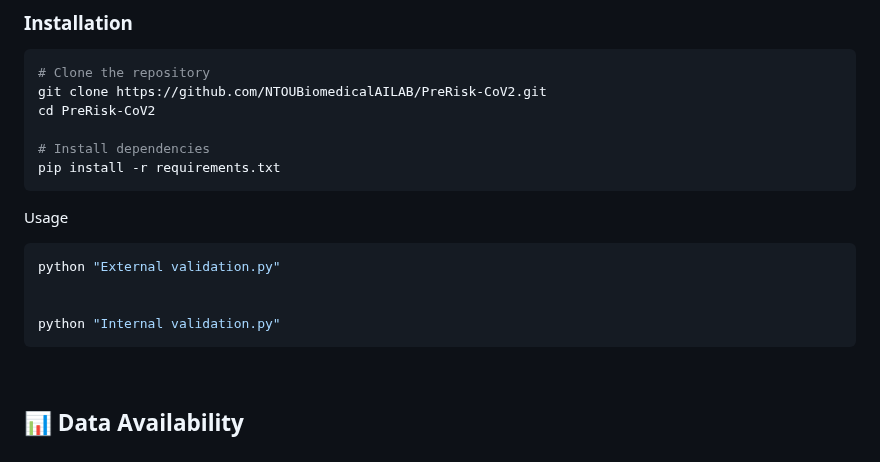
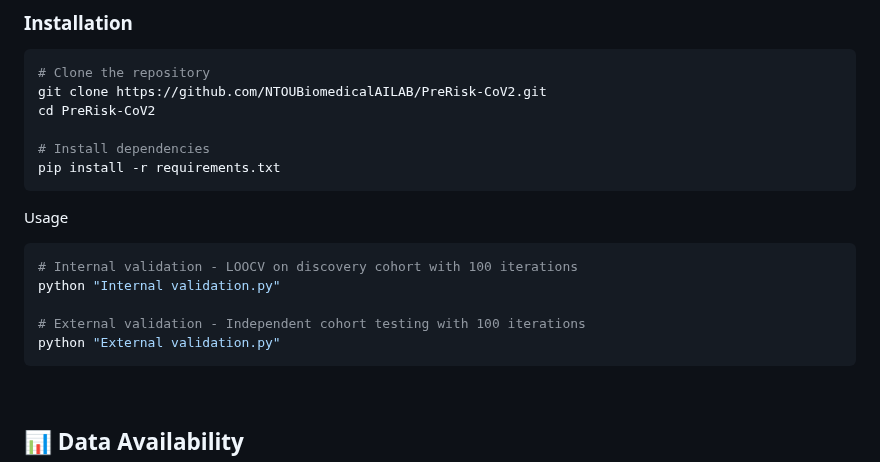
Before and after one commit to NTOUBiomedicalAILAB/PreRisk-CoV2, a Markdown page: README.md, the part around the change. Rendered like a GitHub page.

````diff
--- a/README.md
+++ b/README.md
@@ -87,10 +87,11 @@ pip install -r requirements.txt
 Usage
 
 ```bash
+# Internal validation - LOOCV on discovery cohort with 100 iterations
+python "Internal validation.py"
+
+# External validation - Independent cohort testing with 100 iterations
 python "External validation.py"
-
-
-python "Internal validation.py"
 ```
 
 <br>
````
